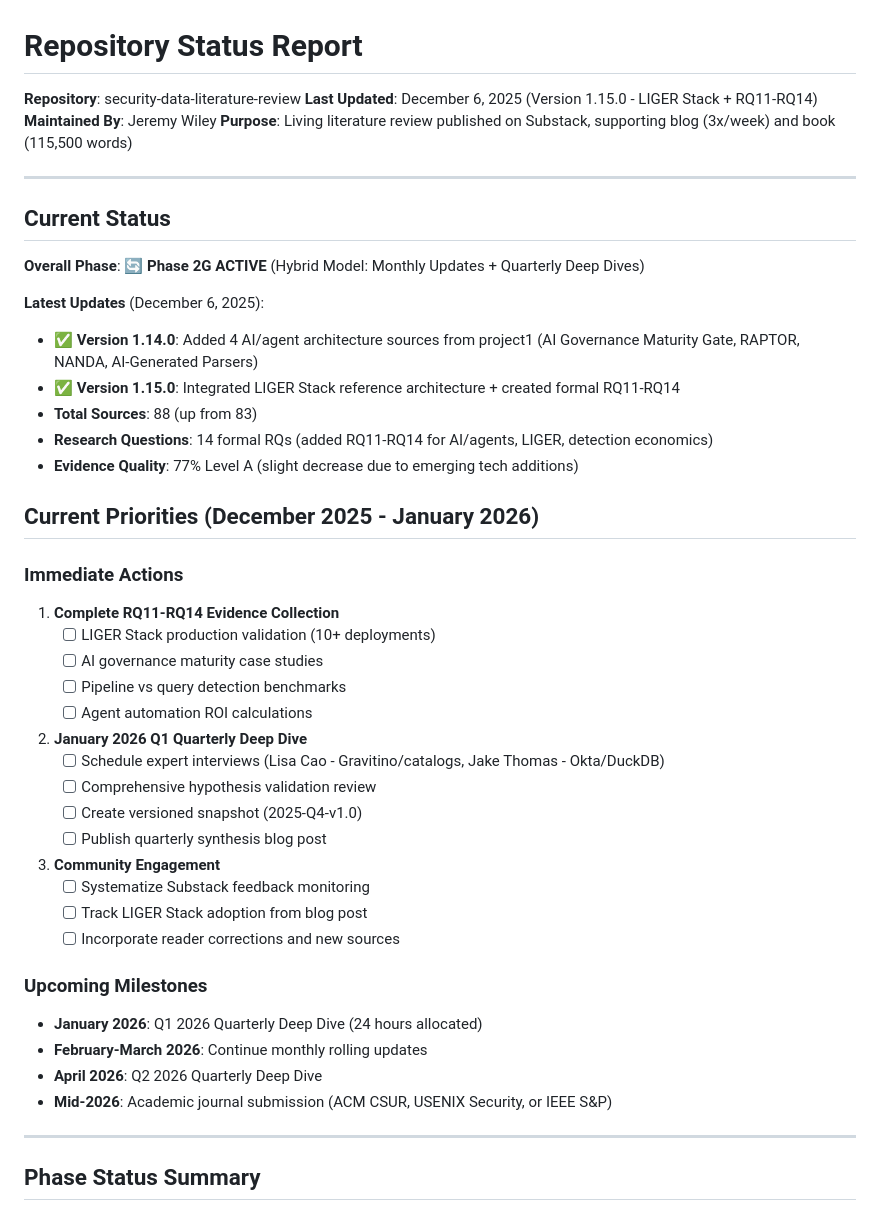
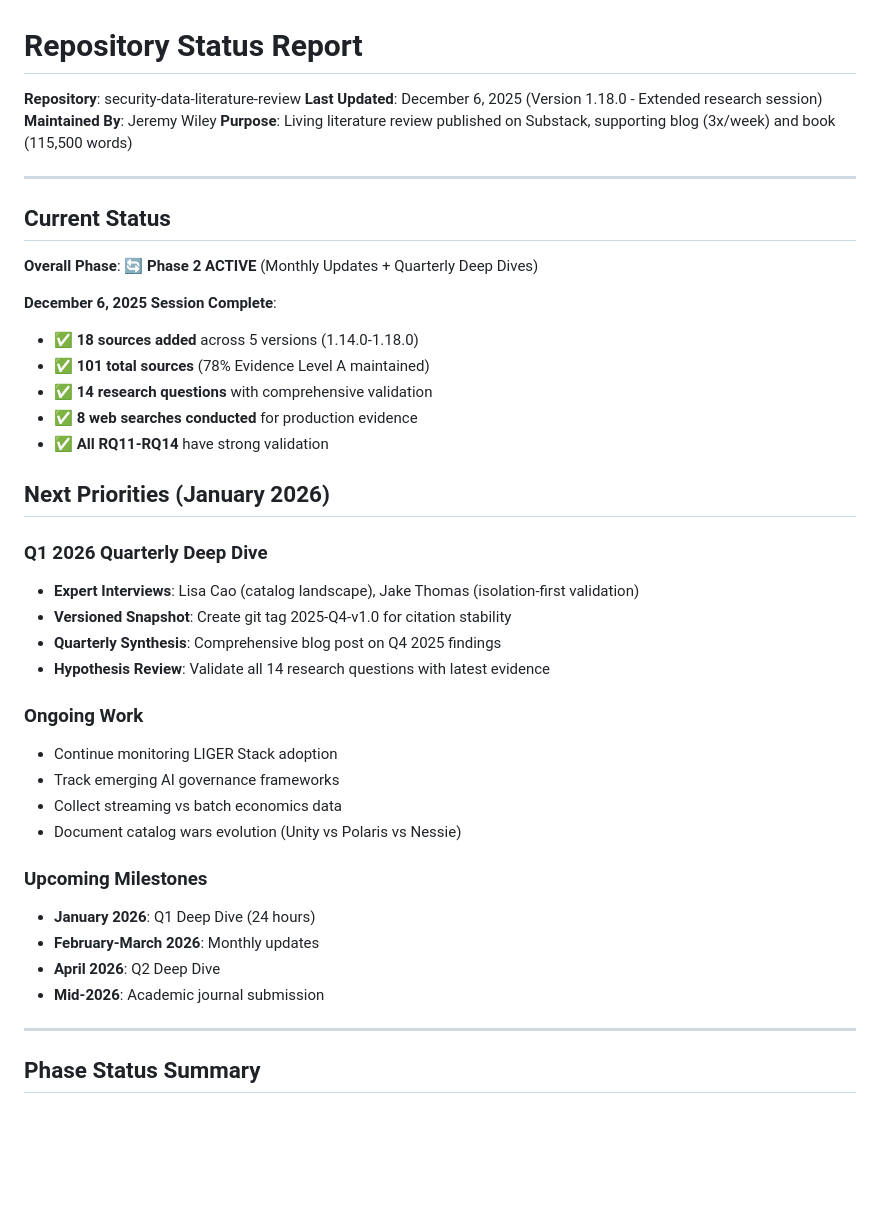
Before and after one commit to flying-coyote/security-data-literature-review, a Markdown page: REPOSITORY-STATUS.md, the part around the change. Drawn GitHub-style; blank space fills up the shorter version.

```diff
--- a/REPOSITORY-STATUS.md
+++ b/REPOSITORY-STATUS.md
@@ -1,7 +1,7 @@
 # Repository Status Report
 
 **Repository**: security-data-literature-review
-**Last Updated**: December 6, 2025 (Version 1.15.0 - LIGER Stack + RQ11-RQ14)
+**Last Updated**: December 6, 2025 (Version 1.18.0 - Extended research session)
 **Maintained By**: Jeremy Wiley
 **Purpose**: Living literature review published on Substack, supporting blog (3x/week) and book (115,500 words)
 
@@ -9,40 +9,34 @@
 
 ## Current Status
 
-**Overall Phase**: 🔄 **Phase 2G ACTIVE** (Hybrid Model: Monthly Updates + Quarterly Deep Dives)
+**Overall Phase**: 🔄 **Phase 2 ACTIVE** (Monthly Updates + Quarterly Deep Dives)
 
-**Latest Updates** (December 6, 2025):
-- ✅ **Version 1.14.0**: Added 4 AI/agent architecture sources from project1 (AI Governance Maturity Gate, RAPTOR, NANDA, AI-Generated Parsers)
-- ✅ **Version 1.15.0**: Integrated LIGER Stack reference architecture + created formal RQ11-RQ14
-- **Total Sources**: 88 (up from 83)
-- **Research Questions**: 14 formal RQs (added RQ11-RQ14 for AI/agents, LIGER, detection economics)
-- **Evidence Quality**: 77% Level A (slight decrease due to emerging tech additions)
+**December 6, 2025 Session Complete**:
+- ✅ **18 sources added** across 5 versions (1.14.0-1.18.0)
+- ✅ **101 total sources** (78% Evidence Level A maintained)
+- ✅ **14 research questions** with comprehensive validation
+- ✅ **8 web searches conducted** for production evidence
+- ✅ **All RQ11-RQ14** have strong validation
 
-## Current Priorities (December 2025 - January 2026)
+## Next Priorities (January 2026)
 
-### Immediate Actions
-1. **Complete RQ11-RQ14 Evidence Collection**
-   - [ ] LIGER Stack production validation (10+ deployments)
-   - [ ] AI governance maturity case studies
-   - [ ] Pipeline vs query detection benchmarks
-   - [ ] Agent automation ROI calculations
+### Q1 2026 Quarterly Deep Dive
+- **Expert Interviews**: Lisa Cao (catalog landscape), Jake Thomas (isolation-first validation)
+- **Versioned Snapshot**: Create git tag 2025-Q4-v1.0 for citation stability
+- **Quarterly Synthesis**: Comprehensive blog post on Q4 2025 findings
+- **Hypothesis Review**: Validate all 14 research questions with latest evidence
 
-2. **January 2026 Q1 Quarterly Deep Dive**
-   - [ ] Schedule expert interviews (Lisa Cao - Gravitino/catalogs, Jake Thomas - Okta/DuckDB)
-   - [ ] Comprehensive hypothesis validation review
-   - [ ] Create versioned snapshot (2025-Q4-v1.0)
-   - [ ] Publish quarterly synthesis blog post
-
-3. **Community Engagement**
-   - [ ] Systematize Substack feedback monitoring
-   - [ ] Track LIGER Stack adoption from blog post
-   - [ ] Incorporate reader corrections and new sources
+### Ongoing Work
+- Continue monitoring LIGER Stack adoption
+- Track emerging AI governance frameworks
+- Collect streaming vs batch economics data
+- Document catalog wars evolution (Unity vs Polaris vs Nessie)
 
 ### Upcoming Milestones
-- **January 2026**: Q1 2026 Quarterly Deep Dive (24 hours allocated)
-- **February-March 2026**: Continue monthly rolling updates
-- **April 2026**: Q2 2026 Quarterly Deep Dive
-- **Mid-2026**: Academic journal submission (ACM CSUR, USENIX Security, or IEEE S&P)
+- **January 2026**: Q1 Deep Dive (24 hours)
+- **February-March 2026**: Monthly updates
+- **April 2026**: Q2 Deep Dive
+- **Mid-2026**: Academic journal submission
 
 ---
 
```
Also changed, not shown: .claude/CLAUDE.md (+11 -11 lines), archived/2025-12-06-session/FINAL-SESSION-ARCHIVE.md (added, +217 -0 lines).
